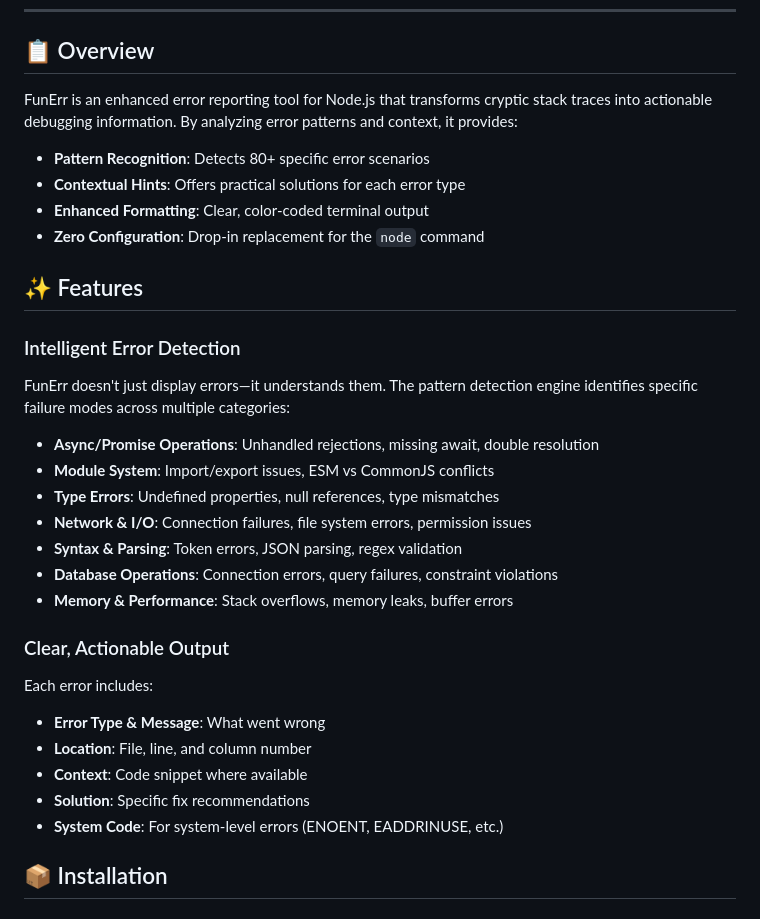
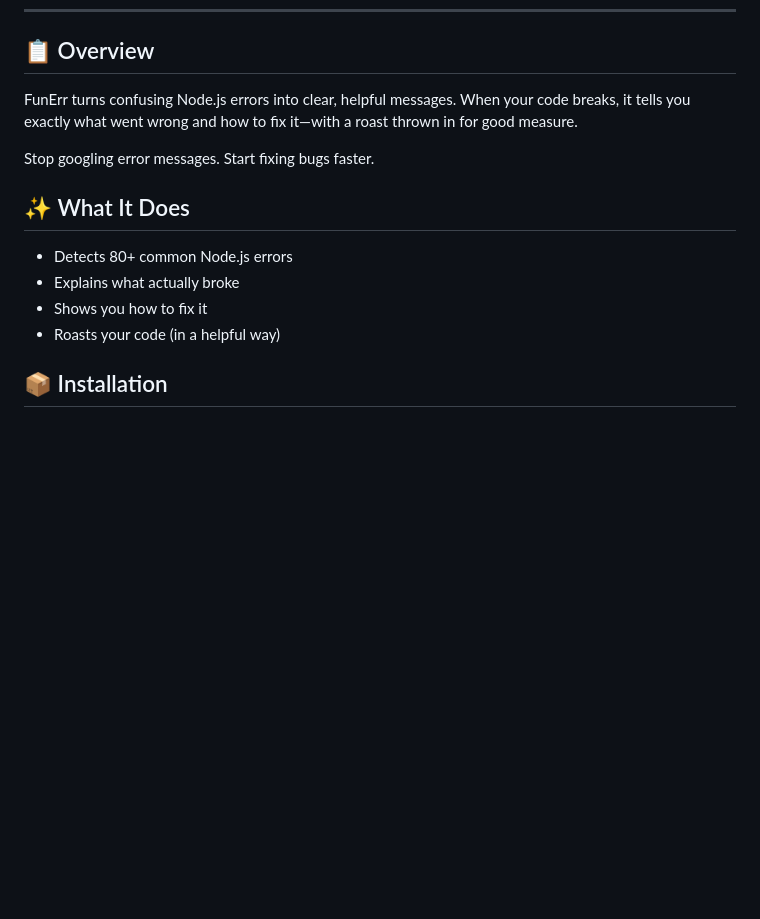
Before and after one commit to mohdyaseen-ind/fun-error, a Markdown page: README.md, the part around the change. GitHub-like rendering; blank space fills up the shorter version.

```diff
--- a/README.md
+++ b/README.md
@@ -8,33 +8,16 @@
 
 ## 📋 Overview
 
-FunErr is an enhanced error reporting tool for Node.js that transforms cryptic stack traces into actionable debugging information. By analyzing error patterns and context, it provides:
+FunErr turns confusing Node.js errors into clear, helpful messages. When your code breaks, it tells you exactly what went wrong and how to fix it—with a roast thrown in for good measure.
 
-- **Pattern Recognition**: Detects 80+ specific error scenarios
-- **Contextual Hints**: Offers practical solutions for each error type
-- **Enhanced Formatting**: Clear, color-coded terminal output
-- **Zero Configuration**: Drop-in replacement for the `node` command
+Stop googling error messages. Start fixing bugs faster.
 
-## ✨ Features
+## ✨ What It Does
 
-### Intelligent Error Detection
-FunErr doesn't just display errors—it understands them. The pattern detection engine identifies specific failure modes across multiple categories:
-
-- **Async/Promise Operations**: Unhandled rejections, missing await, double resolution
-- **Module System**: Import/export issues, ESM vs CommonJS conflicts
-- **Type Errors**: Undefined properties, null references, type mismatches
-- **Network & I/O**: Connection failures, file system errors, permission issues
-- **Syntax & Parsing**: Token errors, JSON parsing, regex validation
-- **Database Operations**: Connection errors, query failures, constraint violations
-- **Memory & Performance**: Stack overflows, memory leaks, buffer errors
-
-### Clear, Actionable Output
-Each error includes:
-- **Error Type & Message**: What went wrong
-- **Location**: File, line, and column number
-- **Context**: Code snippet where available
-- **Solution**: Specific fix recommendations
-- **System Code**: For system-level errors (ENOENT, EADDRINUSE, etc.)
+- Detects 80+ common Node.js errors
+- Explains what actually broke
+- Shows you how to fix it
+- Roasts your code (in a helpful way)
 
 ## 📦 Installation
 
```
